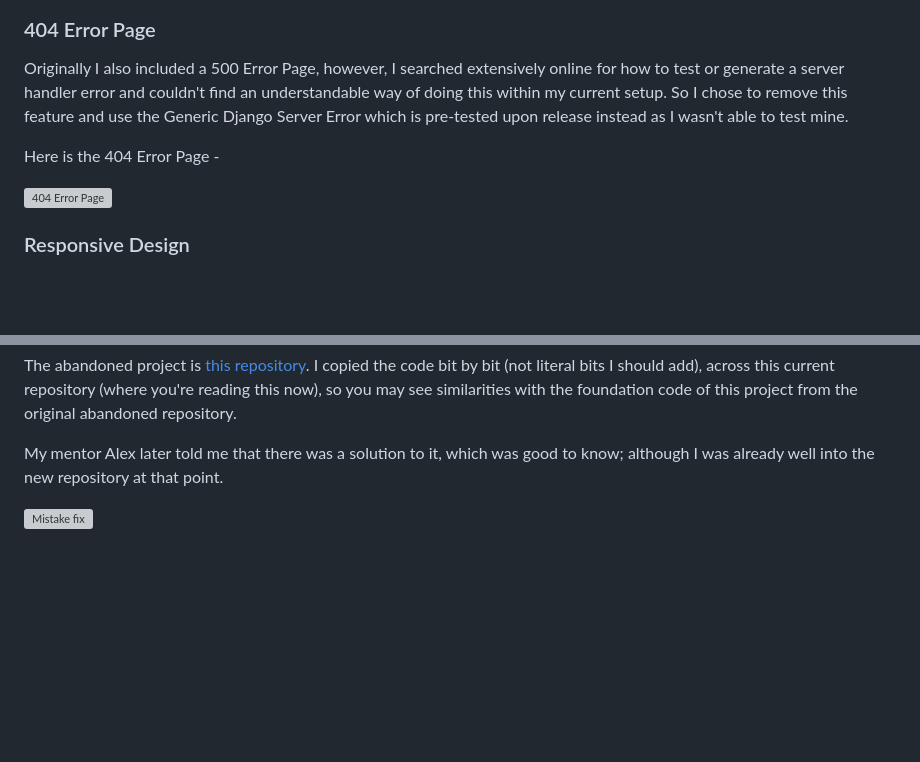
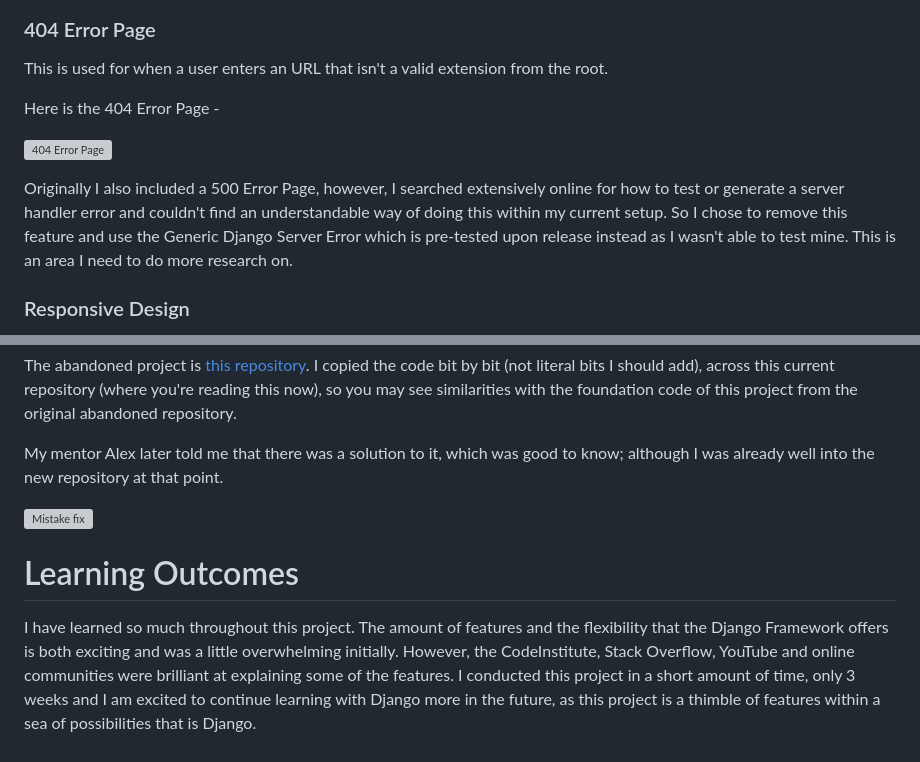
Before and after one commit to AlfredA93/recipe-repo-2, a Markdown page: TESTING.md, 2 parts joined by grey strips. Drawn GitHub-style; blank space fills up the shorter version; grey boxes are pictures that could not be loaded.

Commit message:
Edit TESTING layout and text

```diff
--- a/TESTING.md
+++ b/TESTING.md
@@ -54,11 +54,13 @@ For the account registration and login, we need to test numerous scenarios.
 
 ### 404 Error Page
 
-Originally I also included a 500 Error Page, however, I searched extensively online for how to test or generate a server handler error and couldn't find an understandable way of doing this within my current setup. So I chose to remove this feature and use the Generic Django Server Error which is pre-tested upon release instead as I wasn't able to test mine.
+This is used for when a user enters an URL that isn't a valid extension from the root.
 
 Here is the 404 Error Page -
 
 ![404 Error Page](/documentation/readme-img/manual-tests/error-404-test.webp)
+
+Originally I also included a 500 Error Page, however, I searched extensively online for how to test or generate a server handler error and couldn't find an understandable way of doing this within my current setup. So I chose to remove this feature and use the Generic Django Server Error which is pre-tested upon release instead as I wasn't able to test mine. This is an area I need to do more research on.
 
 ### Responsive Design
 
@@ -147,3 +151,7 @@ The abandoned project is [this repository](https://github.com/AlfredA93/recipe-r
 My mentor Alex later told me that there was a solution to it, which was good to know; although I was already well into the new repository at that point.
 
 ![Mistake fix](/documentation/readme-img/mistake-fix.webp)
+
+
+# Learning Outcomes
+I have learned so much throughout this project. The amount of features and the flexibility that the Django Framework offers is both exciting and was a little overwhelming initially. However, the CodeInstitute, Stack Overflow, YouTube and online communities were brilliant at explaining some of the features. I conducted this project in a short amount of time, only 3 weeks and I am excited to continue learning with Django more in the future, as this project is a thimble of features within a sea of possibilities that is Django.
```
Also changed, not shown: other parts of TESTING.md (+3 -1 lines).
